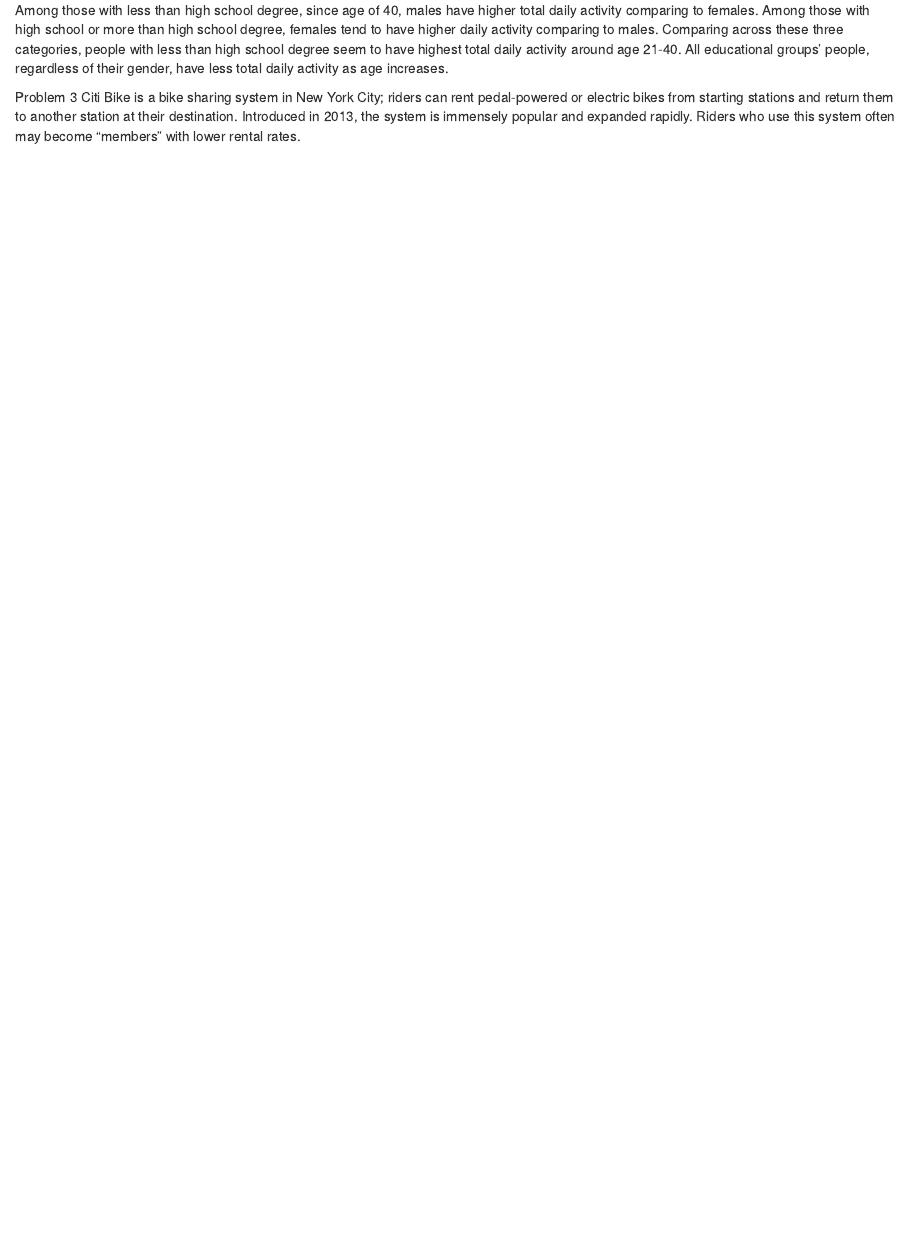
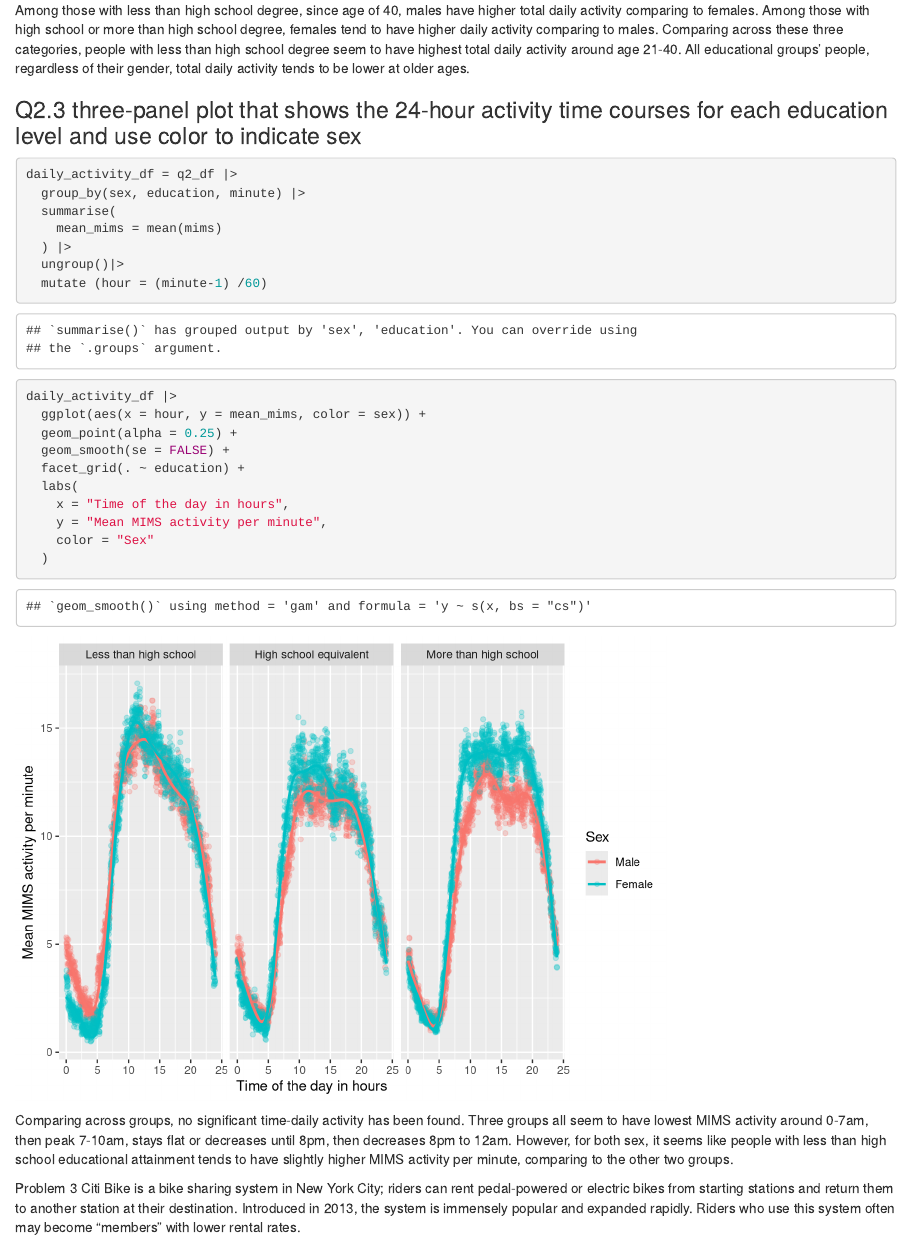
Before and after one commit to YueranPp/p8105_hw3_yp2743, an R Markdown document (p8105_hw3_yp2743.Rmd): the page in a window 1100 px wide, from 7110 px down. Rendered offline with R 4.5, knitr and Pandoc, with nearby package versions; some code elsewhere in the file could not run offline; column names are cleaned by a stand-in for the janitor package.

Commit message:
q2 finally finish omg

````diff
--- a/p8105_hw3_yp2743.Rmd
+++ b/p8105_hw3_yp2743.Rmd
@@ -249,8 +249,33 @@ total_activity_df |>
   )
 ```
 
-Among those with less than high school degree, since age of 40, males have higher total daily activity comparing to females. Among those with high school or more than high school degree, females tend to have higher daily activity comparing to males. Comparing across these three categories, people with less than high school degree seem to have highest total daily activity around age 21-40. All educational groups' people, regardless of their gender, have less total daily activity as age increases.
+Among those with less than high school degree, since age of 40, males have higher total daily activity comparing to females. Among those with high school or more than high school degree, females tend to have higher daily activity comparing to males. Comparing across these three categories, people with less than high school degree seem to have highest total daily activity around age 21-40. All educational groups' people, regardless of their gender, total daily activity tends to be lower at older ages.
 
+
+### Q2.3 three-panel plot that shows the 24-hour activity time courses for each education level and use color to indicate sex
+
+
+```{r}
+daily_activity_df = q2_df |>
+  group_by(sex, education, minute) |>
+  summarise(
+    mean_mims = mean(mims)
+  ) |>
+  ungroup()|>
+  mutate (hour = (minute-1) /60)
+
+daily_activity_df |>
+  ggplot(aes(x = hour, y = mean_mims, color = sex)) +
+  geom_point(alpha = 0.25) +
+  geom_smooth(se = FALSE) +
+  facet_grid(. ~ education) +
+  labs(
+    x = "Time of the day in hours",
+    y = "Mean MIMS activity per minute",
+    color = "Sex"
+  )
+```
+Comparing across groups, no significant time-daily activity has been found. Three groups all seem to have lowest MIMS activity around 0-7am, then peak 7-10am, stays flat or decreases until 8pm, then decreases 8pm to 12am. However, for both sex, it seems like people with less than high school educational attainment tends to have slightly higher MIMS activity per minute, comparing to the other two groups.
 
 
 Problem 3
````
